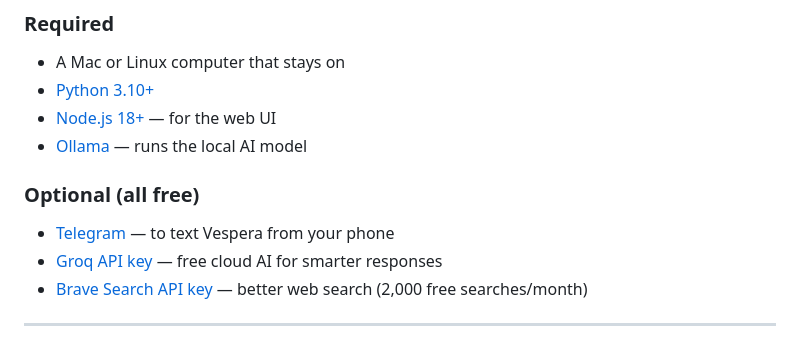
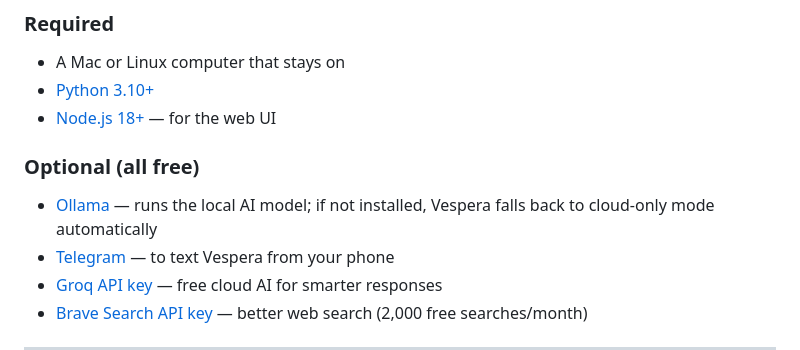
Before and after one commit to problemsolverai2026-svg/vespera, a Markdown page: README.md, the part around the change. Drawn GitHub-style.

Commit message:
docs: Ollama is optional, not required — falls back to cloud-only mode

```diff
--- a/README.md
+++ b/README.md
@@ -38,9 +38,9 @@ It's local-first by design. Your data stays on your machine. Cloud AI is optiona
 - A Mac or Linux computer that stays on
 - [Python 3.10+](https://www.python.org/downloads/)
 - [Node.js 18+](https://nodejs.org) — for the web UI
-- [Ollama](https://ollama.ai) — runs the local AI model
 
 ### Optional (all free)
+- [Ollama](https://ollama.ai) — runs the local AI model; if not installed, Vespera falls back to cloud-only mode automatically
 - [Telegram](https://telegram.org) — to text Vespera from your phone
 - [Groq API key](https://console.groq.com) — free cloud AI for smarter responses
 - [Brave Search API key](https://brave.com/search/api/) — better web search (2,000 free searches/month)
```
